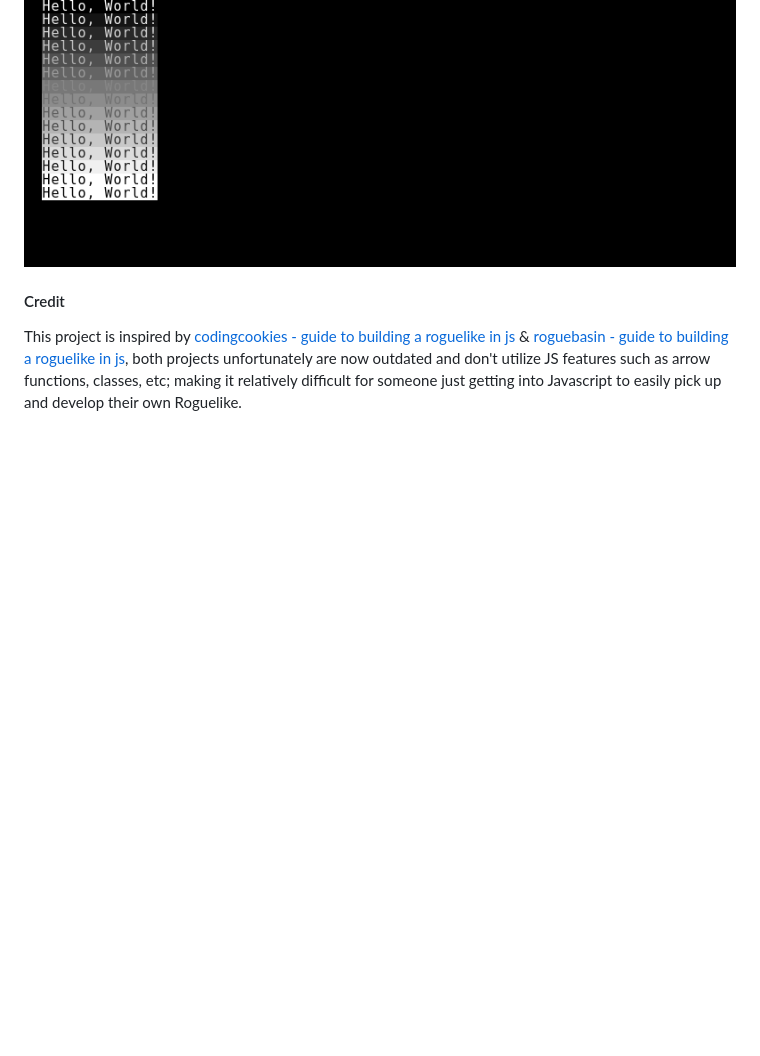
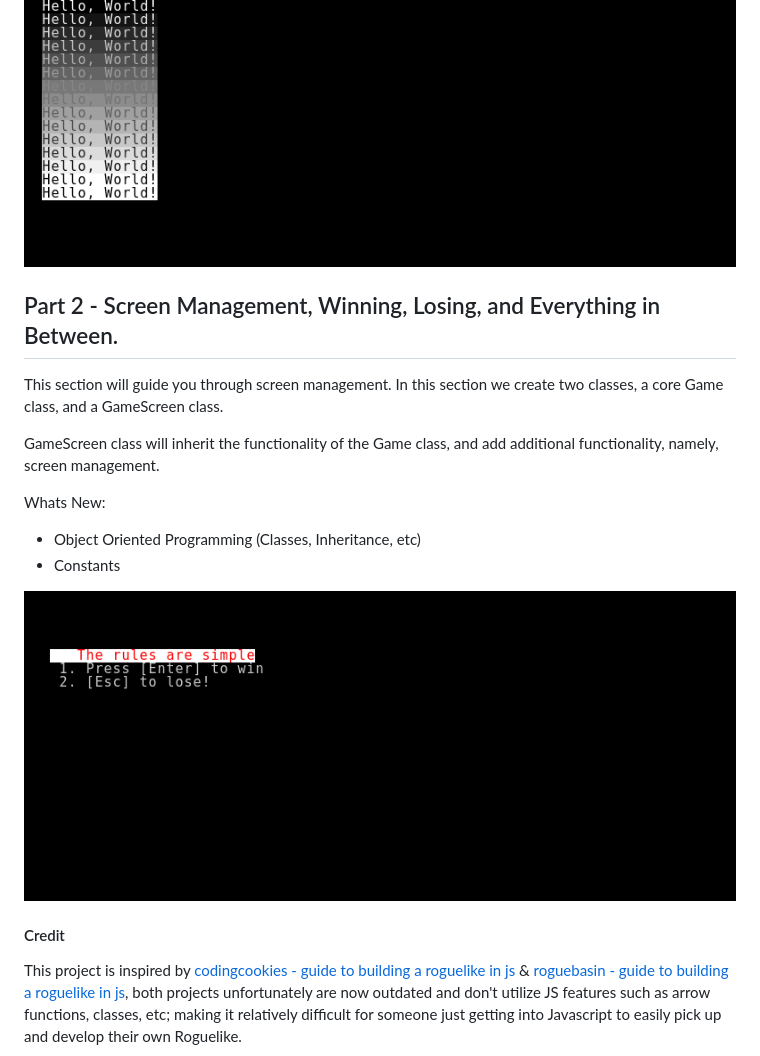
Before and after one commit to edgar-montano/jsroguelike, a Markdown page: README.md, the part around the change. Drawn GitHub-style; pictures changed too: screenshots/part-2-screen-management.gif (added); blank space fills up the shorter version.

Commit message:
updated readme for part 2

```diff
--- a/README.md
+++ b/README.md
@@ -16,6 +16,17 @@ Whats New:
 
 ![Part 1 - Displaying Hello World](screenshots/part-1-hello-world.png)
 
+## Part 2 - Screen Management, Winning, Losing, and Everything in Between.
+
+This section will guide you through screen management. In this section we create two classes, a core Game class, and a GameScreen class.
+
+GameScreen class will inherit the functionality of the Game class, and add additional functionality, namely, screen management.
+
+Whats New:
+- Object Oriented Programming (Classes, Inheritance, etc)
+- Constants
+
+![Part 2 - Screen Management](screenshots/part-2-screen-management.gif)
 
 #### Credit
 
```
